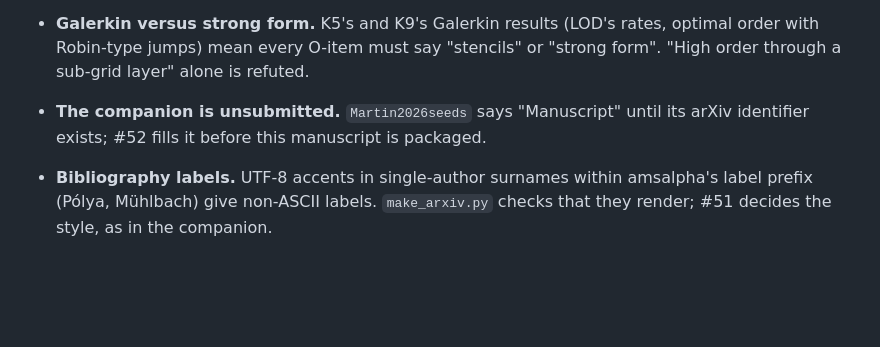
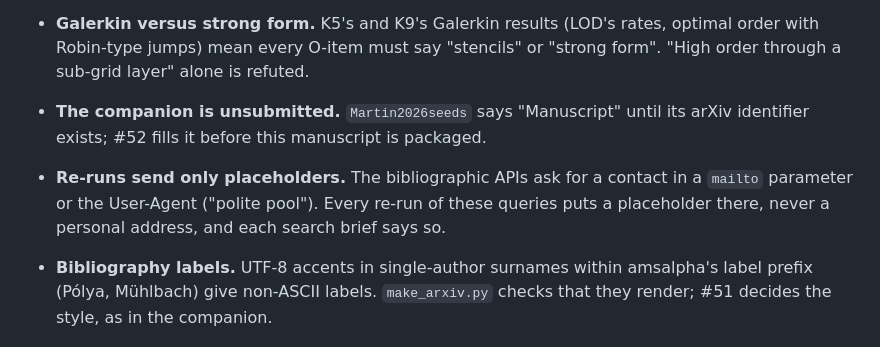
Before and after one commit to bradleypmartin/rbf-elliptic-parabolic-interfaces-2026, a Markdown page: LITERATURE.md, the part around the change. GitHub-like rendering; blank space fills up the shorter version.

Commit message:
docs: re-runs of the literature queries send only placeholders (#43)
The /spar review's finding: the pass's search helpers sent a personal
contact address in the APIs' mailto / User-Agent fields. The scratch
scripts are scrubbed; LITERATURE.md section 4 now says every re-run puts
a placeholder there, since #52 re-runs the queries before circulation.

Co-Authored-By: Claude Opus 5.5 <noreply@anthropic.com>
Claude-Session: https://claude.ai/code/session_0149LwWiP6ewUhVans1vBLyB

```diff
--- a/LITERATURE.md
+++ b/LITERATURE.md
@@ -1080,6 +1080,10 @@ resolved variation.
 - **The companion is unsubmitted.** `Martin2026seeds` says "Manuscript"
   until its arXiv identifier exists; #52 fills it before this manuscript
   is packaged.
+- **Re-runs send only placeholders.** The bibliographic APIs ask for a
+  contact in a `mailto` parameter or the User-Agent ("polite pool"). Every
+  re-run of these queries puts a placeholder there, never a personal
+  address, and each search brief says so.
 - **Bibliography labels.** UTF-8 accents in single-author surnames
   within amsalpha's label prefix (Pólya, Mühlbach) give non-ASCII labels. `make_arxiv.py` checks that they render; #51 decides the
   style, as in the companion.
```
